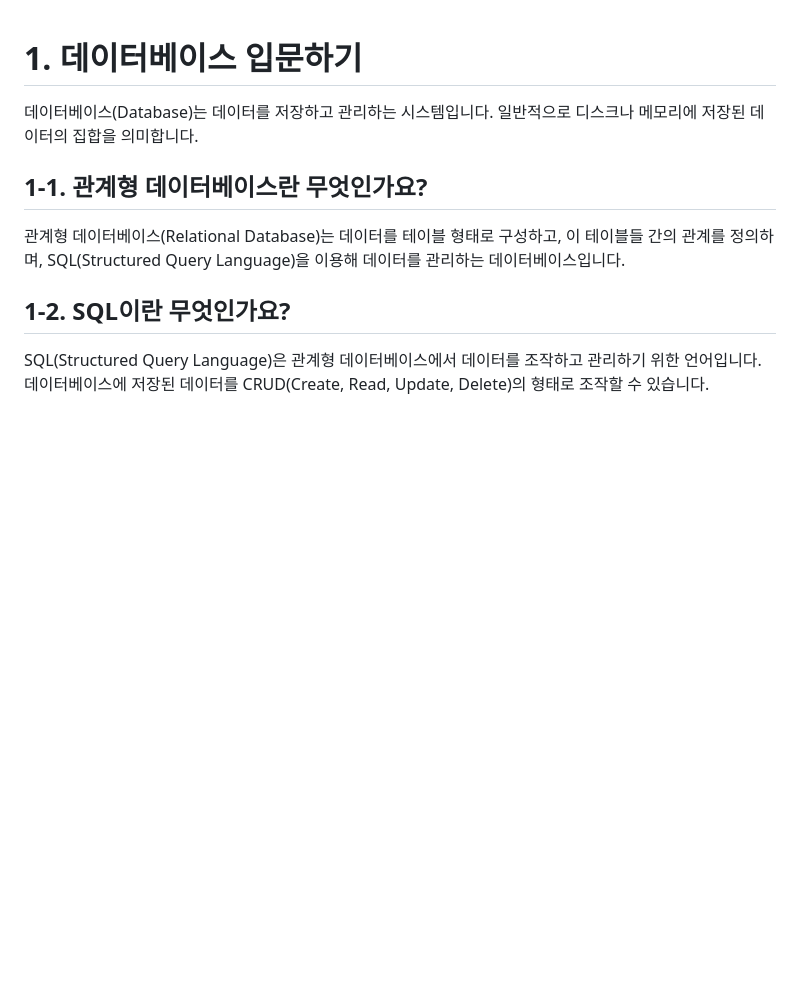
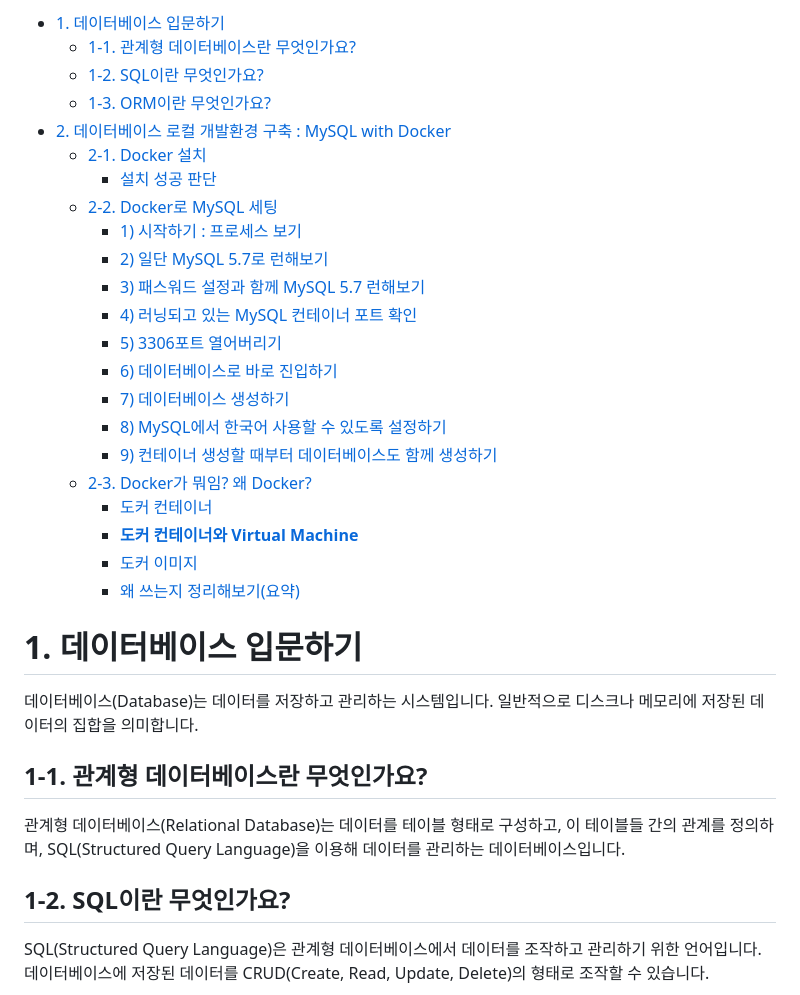
Before and after one commit to IEMHS-BRO/Flask_Class, a Markdown page: session03/README.md, the part around the change. Rendered like a GitHub page; blank space fills up the shorter version.

Commit message:
update: session03 TOC

```diff
--- a/session03/README.md
+++ b/session03/README.md
@@ -1,3 +1,28 @@
+<!-- TOC start -->
+- [1. 데이터베이스 입문하기](#1-데이터베이스-입문하기)
+  * [1-1. 관계형 데이터베이스란 무엇인가요?](#1-1---)
+  * [1-2. SQL이란 무엇인가요?](#1-2-sql-)
+  * [1-3. ORM이란 무엇인가요?](#1-3-orm-)
+- [2. 데이터베이스 로컬 개발환경 구축 : MySQL with Docker](#2-데이터베이스-로컬-개발환경-구축--mysql-with-docker)
+  * [2-1. Docker 설치](#2-1-docker-설치)
+    + [설치 성공 판단](#--)
+  * [2-2. Docker로 MySQL 세팅](#2-2-docker로-mysql-세팅)
+    + [1) 시작하기 : 프로세스 보기](#1----)
+    + [2) 일단 MySQL 5.7로 런해보기](#2--mysql-57-)
+    + [3) 패스워드 설정과 함께  MySQL 5.7 런해보기](#3-----mysql-57-)
+    + [4) 러닝되고 있는 MySQL 컨테이너 포트 확인](#4---mysql---)
+    + [5) 3306포트 열어버리기](#5-3306-)
+    + [6) 데이터베이스로 바로 진입하기](#6---)
+    + [7) 데이터베이스 생성하기](#7--)
+    + [8) MySQL에서 한국어 사용할 수 있도록 설정하기](#8-mysql-----)
+    + [9) 컨테이너 생성할 때부터 데이터베이스도 함께 생성하기](#9------)
+  * [2-3. Docker가 뭐임? 왜 Docker?](#2-3-docker가-뭐임-왜-docker)
+    + [도커 컨테이너](#-)
+    + [**도커 컨테이너와 Virtual Machine**](#--virtual-machine)
+    + [도커 이미지](#--1)
+    + [왜 쓰는지 정리해보기(요약)](#---1)
+<!-- TOC end -->
+
 # 1. 데이터베이스 입문하기
 
 데이터베이스(Database)는 데이터를 저장하고 관리하는 시스템입니다. 일반적으로 디스크나 메모리에 저장된 데이터의 집합을 의미합니다.
```
